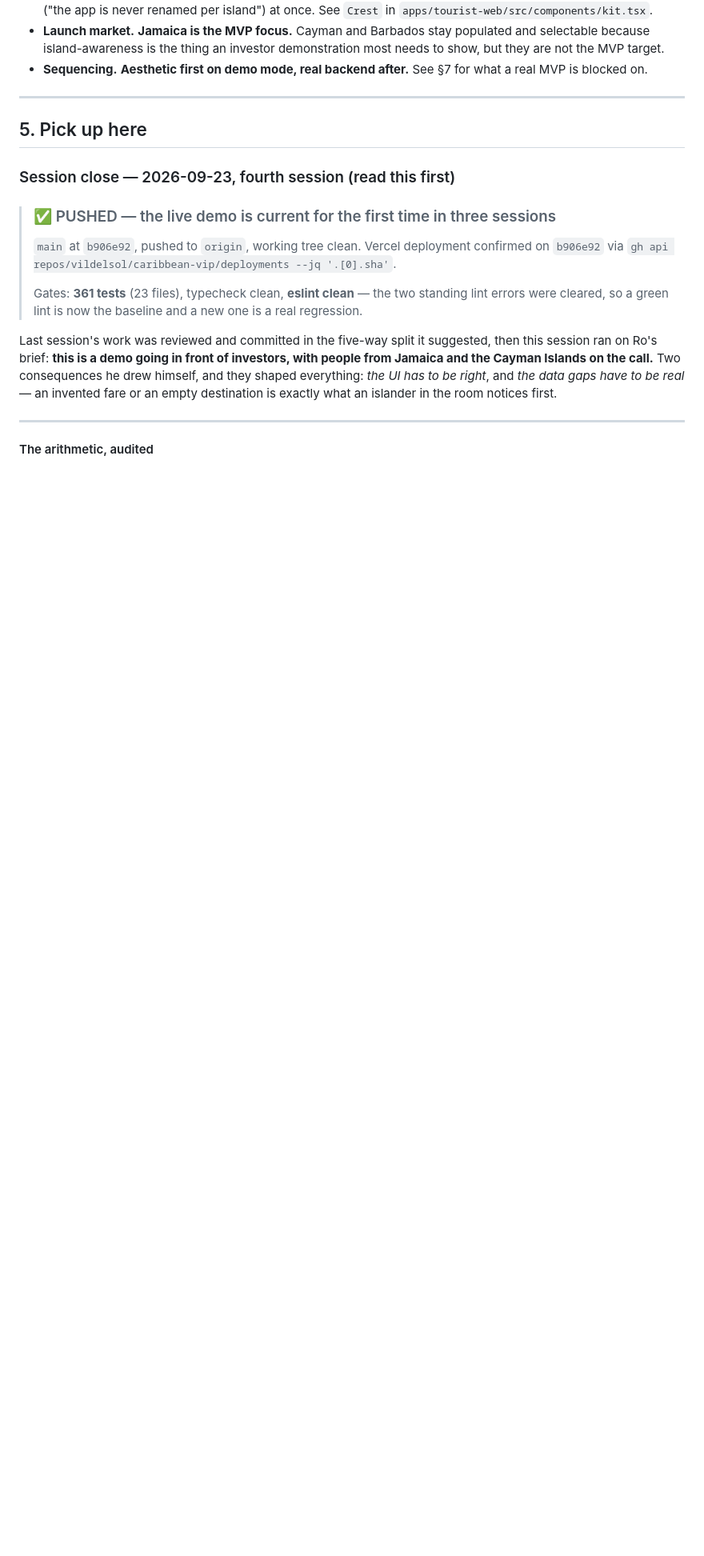
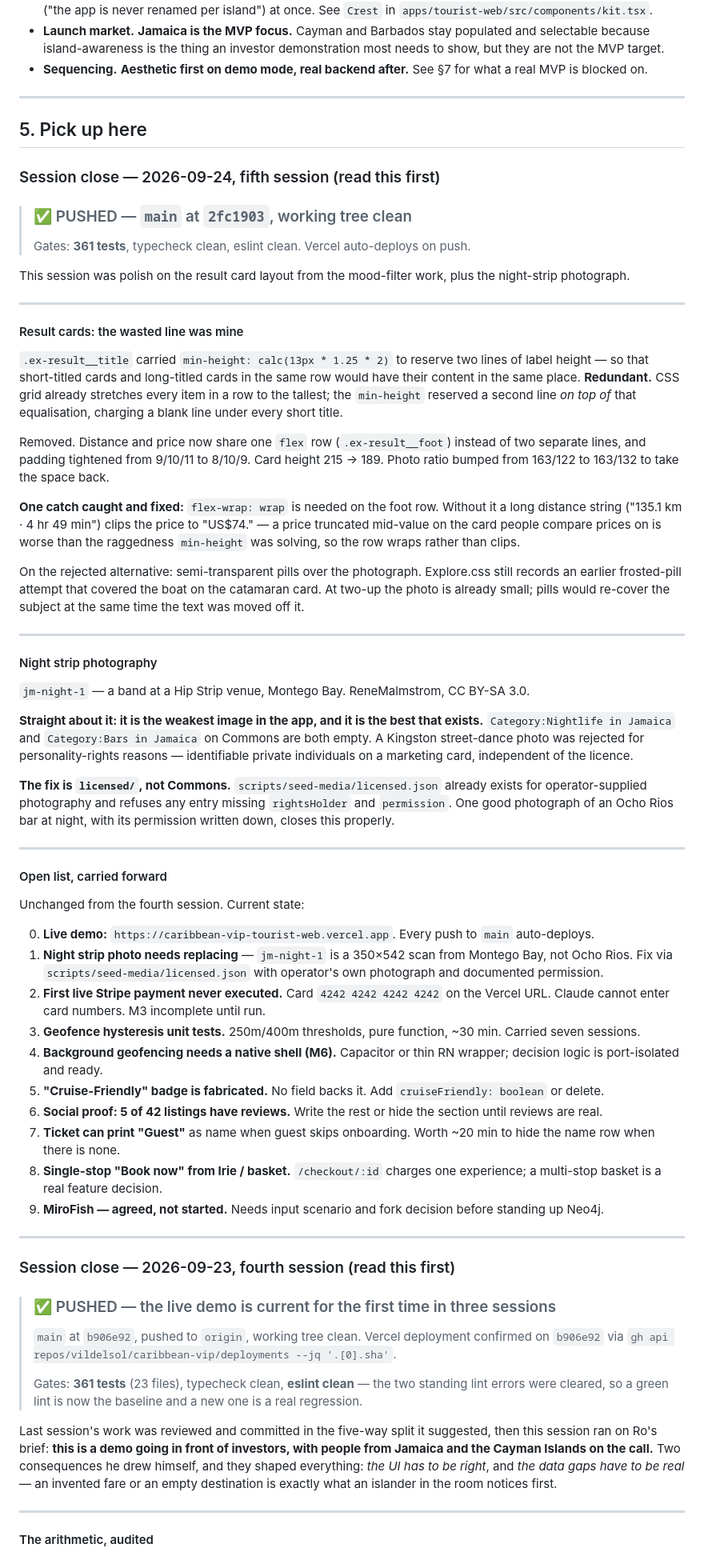
Before and after one commit to vildelsol/caribbean-vip, a Markdown page: docs/HANDOVER.md, the part around one of its changes. Shown at 80% size. Rendered like a GitHub page; blank space fills up the shorter version.

Commit message:
docs: handover — fifth session, result cards and night-strip photo
Co-Authored-By: Claude Sonnet 4.6 <noreply@anthropic.com>

```diff
--- a/docs/HANDOVER.md
+++ b/docs/HANDOVER.md
@@ -150,6 +150,55 @@ applies** and has been superseded. The mockups now drive layout and visual langu
 ---
 
 ## 5. Pick up here
+
+### Session close — 2026-09-24, fifth session (read this first)
+
+> ### ✅ PUSHED — `main` at `2fc1903`, working tree clean
+>
+> Gates: **361 tests**, typecheck clean, eslint clean. Vercel auto-deploys on push.
+
+This session was polish on the result card layout from the mood-filter work, plus the night-strip photograph.
+
+---
+
+#### Result cards: the wasted line was mine
+
+`.ex-result__title` carried `min-height: calc(13px * 1.25 * 2)` to reserve two lines of label height — so that short-titled cards and long-titled cards in the same row would have their content in the same place. **Redundant.** CSS grid already stretches every item in a row to the tallest; the `min-height` reserved a second line *on top of* that equalisation, charging a blank line under every short title.
+
+Removed. Distance and price now share one `flex` row (`.ex-result__foot`) instead of two separate lines, and padding tightened from 9/10/11 to 8/10/9. Card height 215 → 189. Photo ratio bumped from 163/122 to 163/132 to take the space back.
+
+**One catch caught and fixed:** `flex-wrap: wrap` is needed on the foot row. Without it a long distance string ("135.1 km · 4 hr 49 min") clips the price to "US$74." — a price truncated mid-value on the card people compare prices on is worse than the raggedness `min-height` was solving, so the row wraps rather than clips.
+
+On the rejected alternative: semi-transparent pills over the photograph. Explore.css still records an earlier frosted-pill attempt that covered the boat on the catamaran card. At two-up the photo is already small; pills would re-cover the subject at the same time the text was moved off it.
+
+---
+
+#### Night strip photography
+
+`jm-night-1` — a band at a Hip Strip venue, Montego Bay. ReneMalmstrom, CC BY-SA 3.0.
+
+**Straight about it: it is the weakest image in the app, and it is the best that exists.** `Category:Nightlife in Jamaica` and `Category:Bars in Jamaica` on Commons are both empty. A Kingston street-dance photo was rejected for personality-rights reasons — identifiable private individuals on a marketing card, independent of the licence.
+
+**The fix is `licensed/`, not Commons.** `scripts/seed-media/licensed.json` already exists for operator-supplied photography and refuses any entry missing `rightsHolder` and `permission`. One good photograph of an Ocho Rios bar at night, with its permission written down, closes this properly.
+
+---
+
+#### Open list, carried forward
+
+Unchanged from the fourth session. Current state:
+
+0. **Live demo:** `https://caribbean-vip-tourist-web.vercel.app`. Every push to `main` auto-deploys.
+1. **Night strip photo needs replacing** — `jm-night-1` is a 350×542 scan from Montego Bay, not Ocho Rios. Fix via `scripts/seed-media/licensed.json` with operator's own photograph and documented permission.
+2. **First live Stripe payment never executed.** Card `4242 4242 4242 4242` on the Vercel URL. Claude cannot enter card numbers. M3 incomplete until run.
+3. **Geofence hysteresis unit tests.** 250m/400m thresholds, pure function, ~30 min. Carried seven sessions.
+4. **Background geofencing needs a native shell (M6).** Capacitor or thin RN wrapper; decision logic is port-isolated and ready.
+5. **"Cruise-Friendly" badge is fabricated.** No field backs it. Add `cruiseFriendly: boolean` or delete.
+6. **Social proof: 5 of 42 listings have reviews.** Write the rest or hide the section until reviews are real.
+7. **Ticket can print "Guest"** as name when guest skips onboarding. Worth ~20 min to hide the name row when there is none.
+8. **Single-stop "Book now" from Irie / basket.** `/checkout/:id` charges one experience; a multi-stop basket is a real feature decision.
+9. **MiroFish — agreed, not started.** Needs input scenario and fork decision before standing up Neo4j.
+
+---
 
 ### Session close — 2026-09-23, fourth session (read this first)
 
```
Also changed, not shown: other parts of docs/HANDOVER.md (+1 -1 lines).
